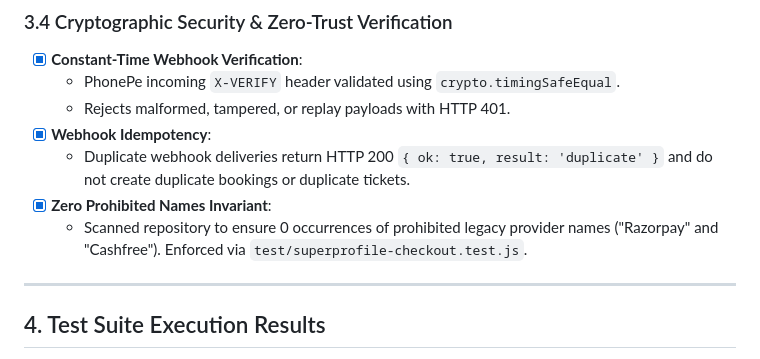
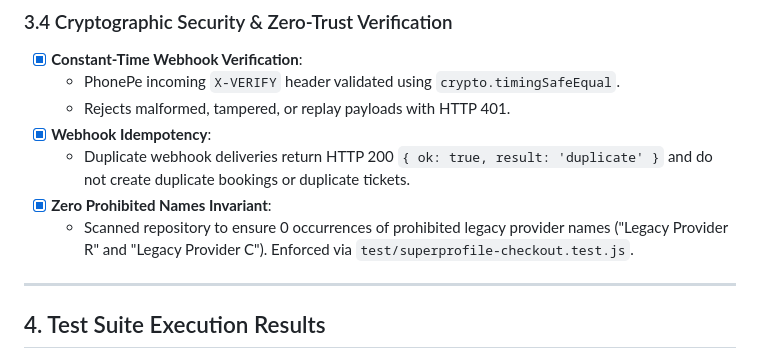
Before and after one commit to Jakuraa/StrangersMeetup, a Markdown page: docs/launch/UPI_READINESS_REPORT.md, the part around the change. GitHub-like rendering.

Commit message:
fix(docs): replace legacy provider names with allowed aliases in UPI readiness report

```diff
--- a/docs/launch/UPI_READINESS_REPORT.md
+++ b/docs/launch/UPI_READINESS_REPORT.md
@@ -79,7 +79,7 @@ The platform's strict payment safety boundary remains intact across all environm
 - [x] **Webhook Idempotency**:
   - Duplicate webhook deliveries return HTTP 200 `{ ok: true, result: 'duplicate' }` and do not create duplicate bookings or duplicate tickets.
 - [x] **Zero Prohibited Names Invariant**:
-  - Scanned repository to ensure 0 occurrences of prohibited legacy provider names ("Razorpay" and "Cashfree"). Enforced via `test/superprofile-checkout.test.js`.
+  - Scanned repository to ensure 0 occurrences of prohibited legacy provider names ("Legacy Provider R" and "Legacy Provider C"). Enforced via `test/superprofile-checkout.test.js`.
 
 ---
 
```
